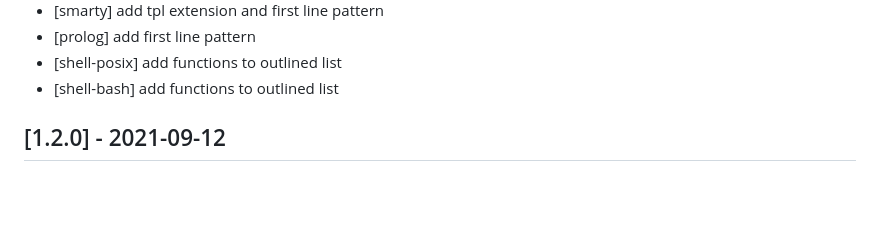
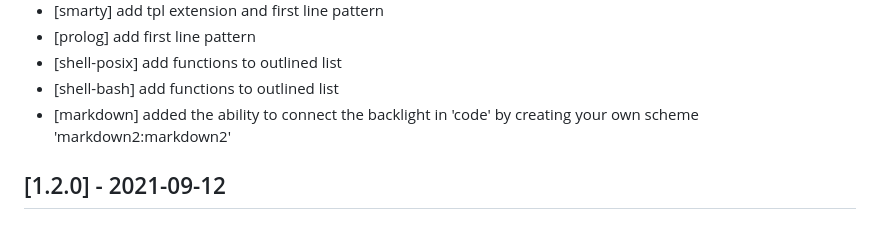
Before and after one commit to colorer/Colorer-schemes, a Markdown page: CHANGELOG.md, the part around the change. GitHub-like rendering; blank space fills up the shorter version.

Commit message:
update changelog

```diff
--- a/CHANGELOG.md
+++ b/CHANGELOG.md
@@ -60,6 +60,7 @@
 - [prolog] add first line pattern
 - [shell-posix] add functions to outlined list
 - [shell-bash] add functions to outlined list
+- [markdown] added the ability to connect the backlight in 'code' by creating your own scheme 'markdown2:markdown2'
 
 ## [1.2.0] - 2021-09-12
 
```
